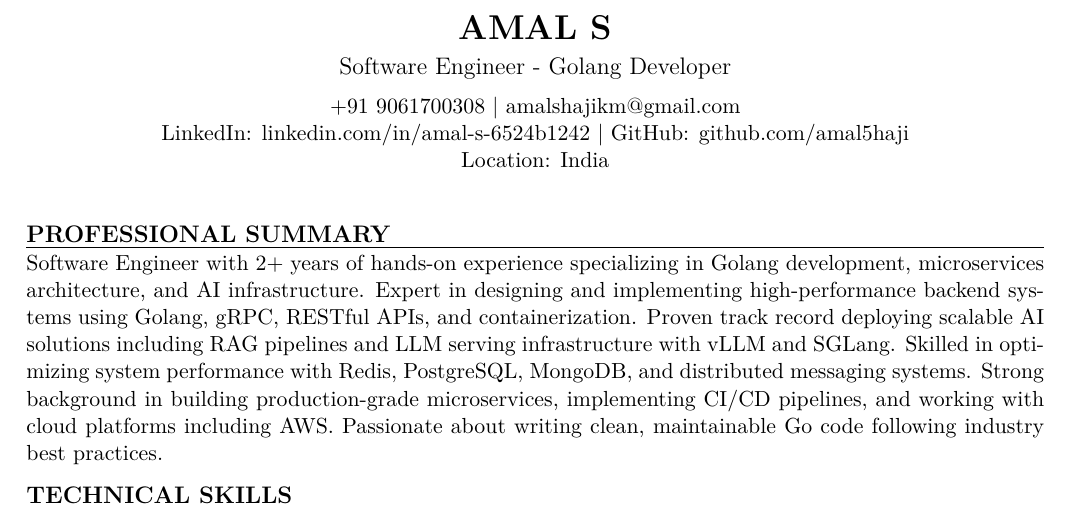
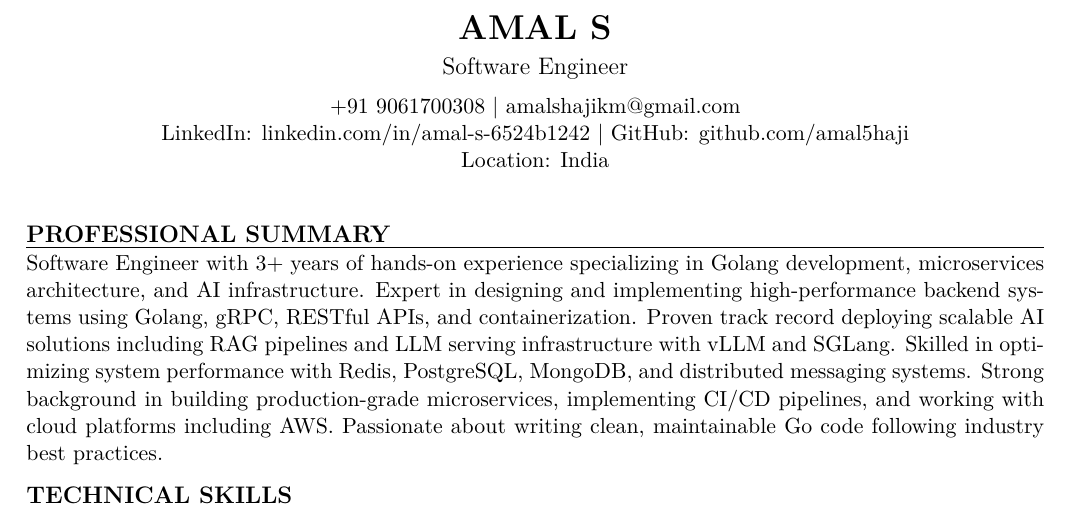
Before and after one commit to amal5haji/Resume, a LaTeX CV (resume.tex): part of page 1 of 2, cut so that both start at the same text. Compiled offline with pdfLaTeX.

Commit message:
Update resume with experience and title changes

```diff
--- a/resume.tex
+++ b/resume.tex
@@ -58,7 +58,7 @@
 % HEADER - Simple and ATS-friendly
 \begin{center}
     {\LARGE\textbf{AMAL S}} \\[4pt]
-    {\large Software Engineer - Golang Developer} \\[6pt]
+    {\large Software Engineer } \\[6pt]
     +91 9061700308 | amalshajikm@gmail.com \\
     LinkedIn: linkedin.com/in/amal-s-6524b1242 | GitHub: github.com/amal5haji \\
     Location: India
@@ -68,7 +68,7 @@
 
 % PROFESSIONAL SUMMARY
 \resumesection{PROFESSIONAL SUMMARY}
-Software Engineer with 2+ years of hands-on experience specializing in Golang development, microservices architecture, and AI infrastructure. Expert in designing and implementing high-performance backend systems using Golang, gRPC, RESTful APIs, and containerization. Proven track record deploying scalable AI solutions including RAG pipelines and LLM serving infrastructure with vLLM and SGLang. Skilled in optimizing system performance with Redis, PostgreSQL, MongoDB, and distributed messaging systems. Strong background in building production-grade microservices, implementing CI/CD pipelines, and working with cloud platforms including AWS. Passionate about writing clean, maintainable Go code following industry best practices.
+Software Engineer with 3+ years of hands-on experience specializing in Golang development, microservices architecture, and AI infrastructure. Expert in designing and implementing high-performance backend systems using Golang, gRPC, RESTful APIs, and containerization. Proven track record deploying scalable AI solutions including RAG pipelines and LLM serving infrastructure with vLLM and SGLang. Skilled in optimizing system performance with Redis, PostgreSQL, MongoDB, and distributed messaging systems. Strong background in building production-grade microservices, implementing CI/CD pipelines, and working with cloud platforms including AWS. Passionate about writing clean, maintainable Go code following industry best practices.
 
 % TECHNICAL SKILLS - Keyword-optimized for Golang roles
 \resumesection{TECHNICAL SKILLS}
```
